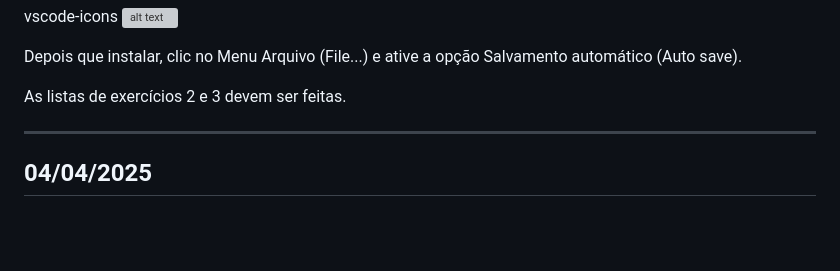
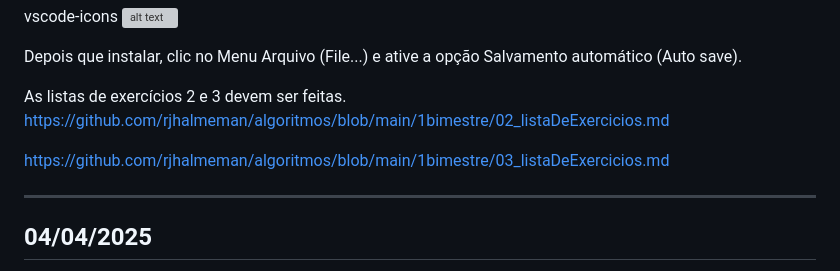
Before and after one commit to rjhalmeman/algoritmos, a Markdown page: 1bimestre/00_aulas.md, the part around the change. Drawn GitHub-style; blank space fills up the shorter version; grey boxes are pictures that could not be loaded.

Commit message:
31/03/2025 - 21:13:26

```diff
--- a/1bimestre/00_aulas.md
+++ b/1bimestre/00_aulas.md
@@ -119,6 +119,10 @@ Depois que instalar, clic no Menu Arquivo (File...) e ative a opção Salvamento
 
 
 As listas de exercícios 2 e 3 devem ser feitas.
+https://github.com/rjhalmeman/algoritmos/blob/main/1bimestre/02_listaDeExercicios.md
+
+https://github.com/rjhalmeman/algoritmos/blob/main/1bimestre/03_listaDeExercicios.md
+
 
 ---
 
```
